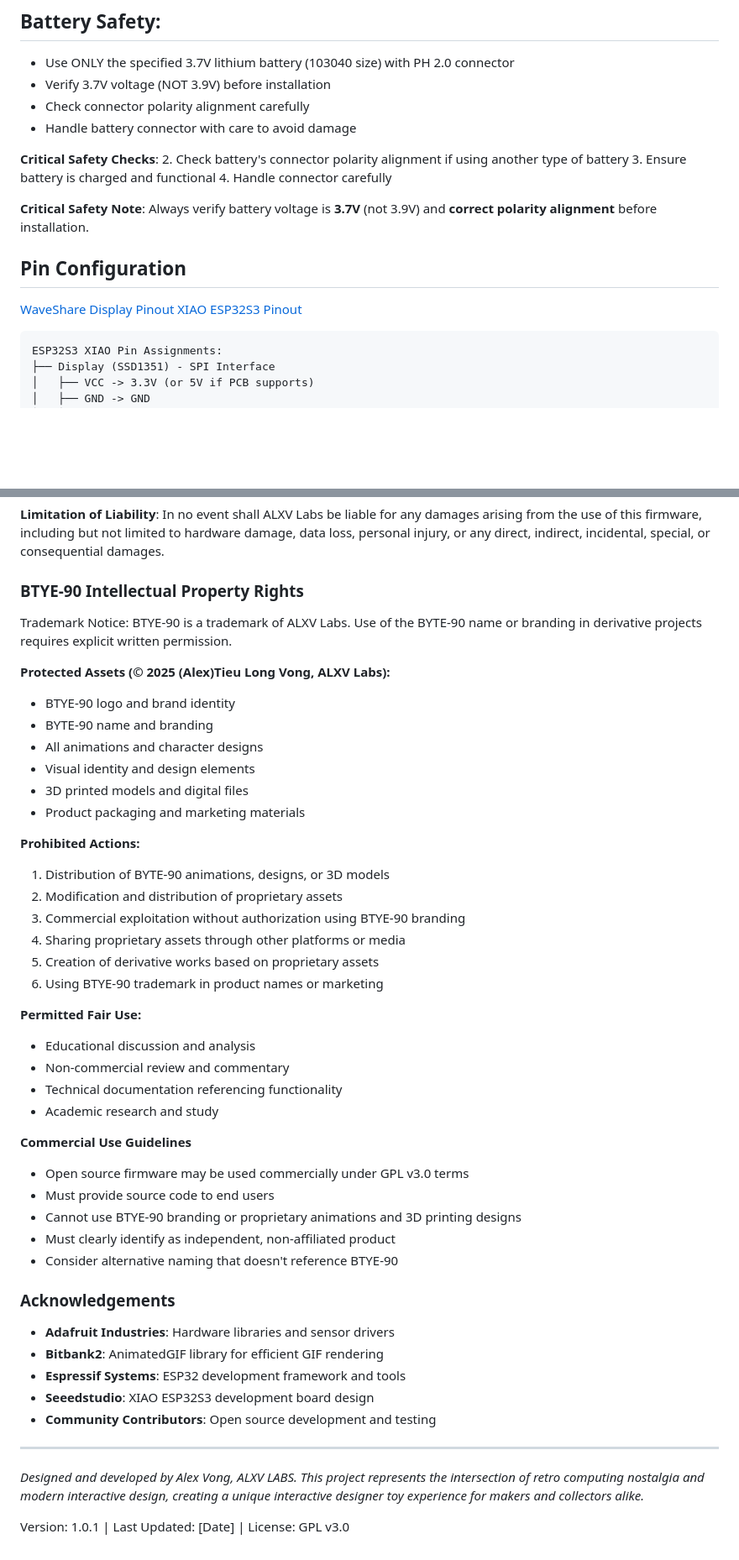
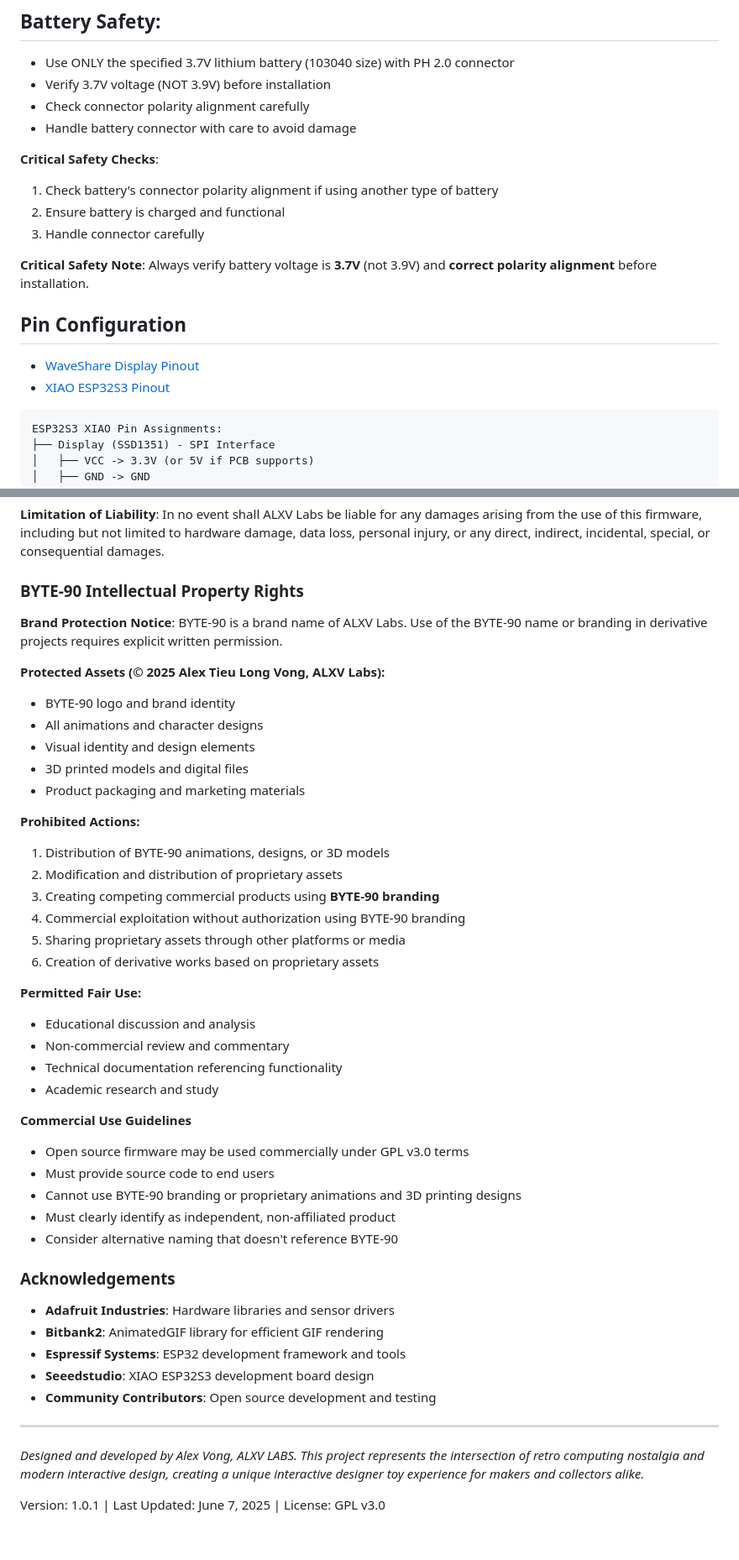
Before and after one commit to pawwapawa/ByteSprout, a Markdown page: README.md, 2 parts joined by grey strips. Shown: that part at 84% size. GitHub-like rendering; blank space fills up the shorter version.

````diff
--- a/README.md
+++ b/README.md
@@ -80,16 +78,16 @@ Compatibility: XIAO ESP32S3 hardware (Other ESP requires modification to pins)
 - Handle battery connector with care to avoid damage
 
 **Critical Safety Checks**:
-2. Check battery's connector polarity alignment if using another type of battery
-3. Ensure battery is charged and functional
-4. Handle connector carefully
+1. Check battery's connector polarity alignment if using another type of battery
+2. Ensure battery is charged and functional
+3. Handle connector carefully
 
 **Critical Safety Note**:
 Always verify battery voltage is **3.7V** (not 3.9V) and **correct polarity alignment** before installation.
 
 ## Pin Configuration
-[WaveShare Display Pinout](https://www.waveshare.com/img/devkit/LCD/1.5inch-RGB-OLED-Module/1.5inch-RGB-OLED-Module-details-3.jpg)
-[XIAO ESP32S3 Pinout](https://files.seeedstudio.com/wiki/SeeedStudio-XIAO-ESP32S3/img/2.jpg)
+- [WaveShare Display Pinout](https://www.waveshare.com/img/devkit/LCD/1.5inch-RGB-OLED-Module/1.5inch-RGB-OLED-Module-details-3.jpg)
+- [XIAO ESP32S3 Pinout](https://files.seeedstudio.com/wiki/SeeedStudio-XIAO-ESP32S3/img/2.jpg)
 
 ```
 ESP32S3 XIAO Pin Assignments:
@@ -455,13 +453,12 @@ A: Open source includes core functionality; commercial version includes full har
 
 **Limitation of Liability**: In no event shall ALXV Labs be liable for any damages arising from the use of this firmware, including but not limited to hardware damage, data loss, personal injury, or any direct, indirect, incidental, special, or consequential damages.
 
-### BTYE-90 Intellectual Property Rights
+### BYTE-90 Intellectual Property Rights
 
-Trademark Notice: BTYE-90 is a trademark of ALXV Labs. Use of the BYTE-90 name or branding in derivative projects requires explicit written permission.
+**Brand Protection Notice**: BYTE-90 is a brand name of ALXV Labs. Use of the BYTE-90 name or branding in derivative projects requires explicit written permission.
 
-**Protected Assets (© 2025 (Alex)Tieu Long Vong, ALXV Labs):**
-- BTYE-90 logo and brand identity
-- BYTE-90 name and branding
+**Protected Assets (© 2025 Alex Tieu Long Vong, ALXV Labs):**
+- BYTE-90 logo and brand identity
 - All animations and character designs
 - Visual identity and design elements
 - 3D printed models and digital files
@@ -470,10 +467,10 @@ Trademark Notice: BTYE-90 is a trademark of ALXV Labs. Use of the BYTE-90 name o
 **Prohibited Actions:**
 1. Distribution of BYTE-90 animations, designs, or 3D models
 2. Modification and distribution of proprietary assets
-3. Commercial exploitation without authorization using BTYE-90 branding
-4. Sharing proprietary assets through other platforms or media
-5. Creation of derivative works based on proprietary assets
-6. Using BTYE-90 trademark in product names or marketing
+3. Creating competing commercial products using **BYTE-90 branding**
+4. Commercial exploitation without authorization using BYTE-90 branding
+5. Sharing proprietary assets through other platforms or media
+6. Creation of derivative works based on proprietary assets
 
 **Permitted Fair Use:**
 
@@ -486,9 +483,9 @@ Trademark Notice: BTYE-90 is a trademark of ALXV Labs. Use of the BYTE-90 name o
 
 - Open source firmware may be used commercially under GPL v3.0 terms
 - Must provide source code to end users
-- Cannot use BTYE-90 branding or proprietary animations and 3D printing designs
+- Cannot use BYTE-90 branding or proprietary animations and 3D printing designs
 - Must clearly identify as independent, non-affiliated product
-- Consider alternative naming that doesn't reference BTYE-90
+- Consider alternative naming that doesn't reference BYTE-90
 
 ### Acknowledgements
 - **Adafruit Industries**: Hardware libraries and sensor drivers
@@ -501,4 +498,4 @@ Trademark Notice: BTYE-90 is a trademark of ALXV Labs. Use of the BYTE-90 name o
 
 *Designed and developed by Alex Vong, ALXV LABS. This project represents the intersection of retro computing nostalgia and modern interactive design, creating a unique interactive designer toy experience for makers and collectors alike.*
 
-Version: 1.0.1 | Last Updated: [Date] | License: GPL v3.0
+Version: 1.0.1 | Last Updated: June 7, 2025 | License: GPL v3.0
````
Also changed, not shown: other parts of README.md (+15 -17 lines).
